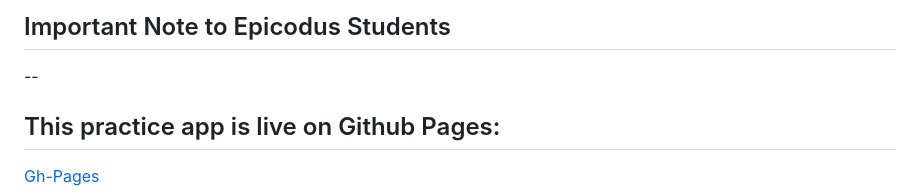
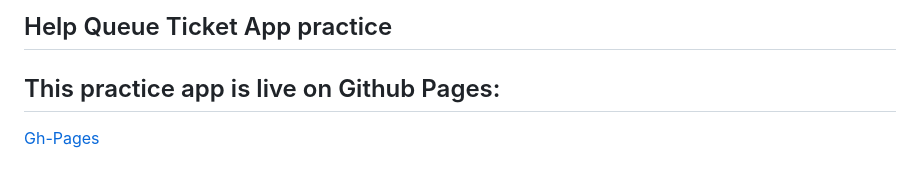
Before and after one commit to eusebiedev/Help-Queue-Redux, a Markdown page: README.md, the part around the change. GitHub-like rendering; blank space fills up the shorter version.

```diff
--- a/README.md
+++ b/README.md
@@ -1,6 +1,4 @@
-## Important Note to Epicodus Students
-
---
+## Help Queue Ticket App practice
 
 ## This practice app is live on Github Pages:
 [Gh-Pages](https://eusebiedev.github.io/Help-Queue-Redux/)
```
